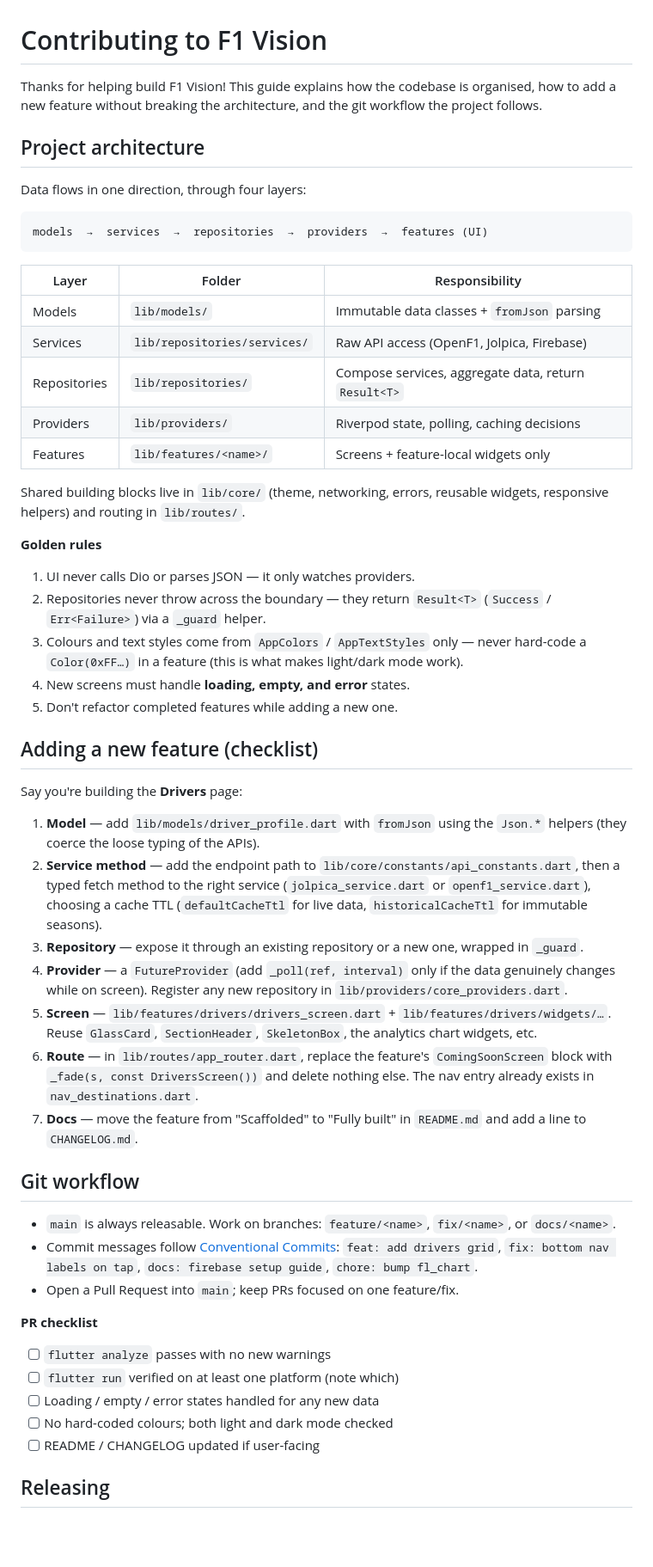
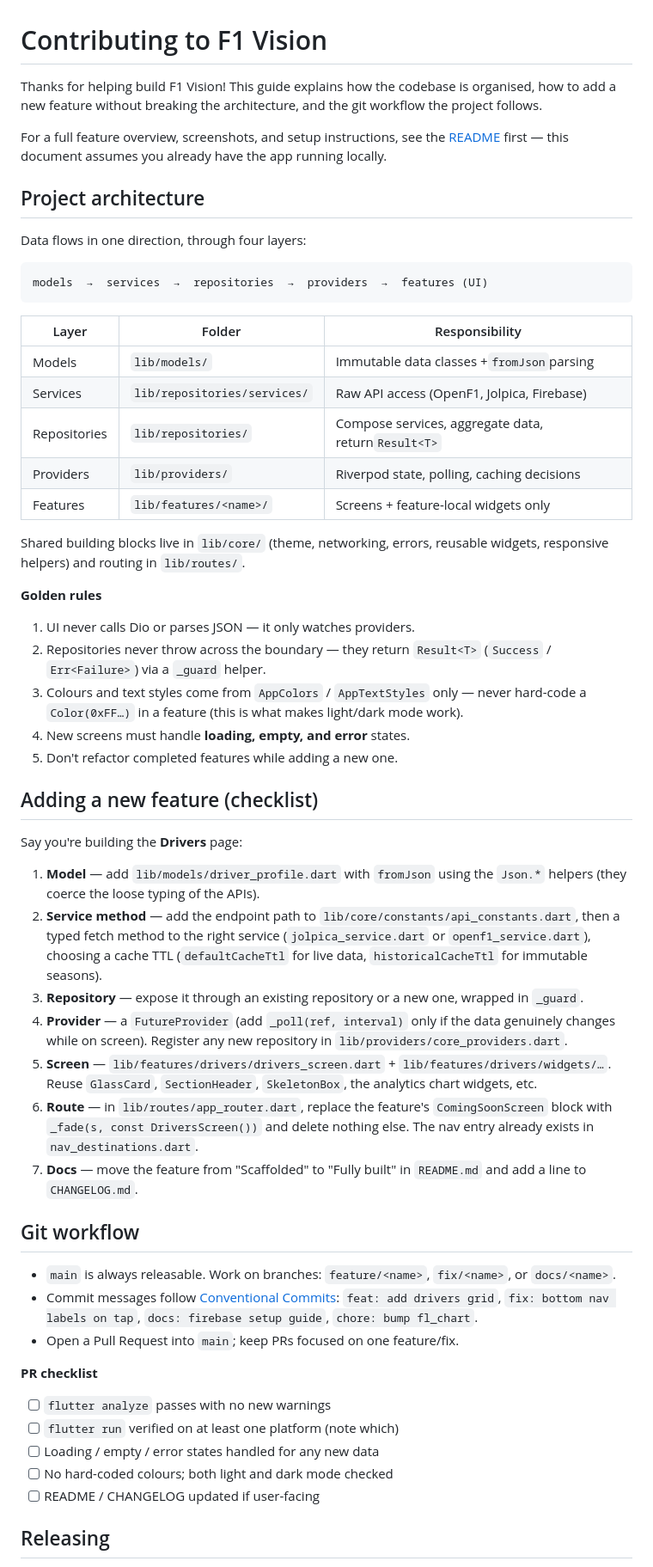
Before and after one commit to ArsalanKaleem/F1-Vision, a Markdown page: CONTRIBUTING.md, the part around one of its changes. Shown at 86% size. Rendered like a GitHub page; blank space fills up the shorter version.

Commit message:
contribution helper

````diff
--- a/CONTRIBUTING.md
+++ b/CONTRIBUTING.md
@@ -1,8 +1,8 @@
 # Contributing to F1 Vision
 
-Thanks for helping build F1 Vision! This guide explains how the codebase is
-organised, how to add a new feature without breaking the architecture, and the
-git workflow the project follows.
+Thanks for helping build F1 Vision! This guide explains how the codebase is organised, how to add a new feature without breaking the architecture, and the git workflow the project follows.
+
+For a full feature overview, screenshots, and setup instructions, see the [README](https://claude.ai/chat/README.md) first — this document assumes you already have the app running locally.
 
 ## Project architecture
 
@@ -12,25 +12,22 @@ Data flows in one direction, through four layers:
 models  →  services  →  repositories  →  providers  →  features (UI)
 ```
 
-| Layer | Folder | Responsibility |
-|---|---|---|
-| Models | `lib/models/` | Immutable data classes + `fromJson` parsing |
-| Services | `lib/repositories/services/` | Raw API access (OpenF1, Jolpica, Firebase) |
-| Repositories | `lib/repositories/` | Compose services, aggregate data, return `Result<T>` |
-| Providers | `lib/providers/` | Riverpod state, polling, caching decisions |
-| Features | `lib/features/<name>/` | Screens + feature-local widgets only |
 
-Shared building blocks live in `lib/core/` (theme, networking, errors,
-reusable widgets, responsive helpers) and routing in `lib/routes/`.
+| Layer        | Folder                       | Responsibility                                      |
+| ------------ | ---------------------------- | --------------------------------------------------- |
+| Models       | `lib/models/`                | Immutable data classes +`fromJson`parsing           |
+| Services     | `lib/repositories/services/` | Raw API access (OpenF1, Jolpica, Firebase)          |
+| Repositories | `lib/repositories/`          | Compose services, aggregate data, return`Result<T>` |
+| Providers    | `lib/providers/`             | Riverpod state, polling, caching decisions          |
+| Features     | `lib/features/<name>/`       | Screens + feature-local widgets only                |
+
+Shared building blocks live in `lib/core/` (theme, networking, errors, reusable widgets, responsive helpers) and routing in `lib/routes/`.
 
 **Golden rules**
 
 1. UI never calls Dio or parses JSON — it only watches providers.
-2. Repositories never throw across the boundary — they return
-   `Result<T>` (`Success` / `Err<Failure>`) via a `_guard` helper.
-3. Colours and text styles come from `AppColors` / `AppTextStyles`
-   only — never hard-code a `Color(0xFF…)` in a feature (this is what makes
-   light/dark mode work).
+2. Repositories never throw across the boundary — they return `Result<T>` (`Success` / `Err<Failure>`) via a `_guard` helper.
+3. Colours and text styles come from `AppColors` / `AppTextStyles` only — never hard-code a `Color(0xFF…)` in a feature (this is what makes light/dark mode work).
 4. New screens must handle **loading, empty, and error** states.
 5. Don't refactor completed features while adding a new one.
 
@@ -38,43 +35,27 @@ reusable widgets, responsive helpers) and routing in `lib/routes/`.
 
 Say you're building the **Drivers** page:
 
-1. **Model** — add `lib/models/driver_profile.dart` with `fromJson` using the
-   `Json.*` helpers (they coerce the loose typing of the APIs).
-2. **Service method** — add the endpoint path to
-   `lib/core/constants/api_constants.dart`, then a typed fetch method to the
-   right service (`jolpica_service.dart` or `openf1_service.dart`), choosing a
-   cache TTL (`defaultCacheTtl` for live data, `historicalCacheTtl` for
-   immutable seasons).
-3. **Repository** — expose it through an existing repository or a new one,
-   wrapped in `_guard`.
-4. **Provider** — a `FutureProvider` (add `_poll(ref, interval)` only if the
-   data genuinely changes while on screen). Register any new repository in
-   `lib/providers/core_providers.dart`.
-5. **Screen** — `lib/features/drivers/drivers_screen.dart` +
-   `lib/features/drivers/widgets/…`. Reuse `GlassCard`, `SectionHeader`,
-   `SkeletonBox`, the analytics chart widgets, etc.
-6. **Route** — in `lib/routes/app_router.dart`, replace the feature's
-   `ComingSoonScreen` block with `_fade(s, const DriversScreen())` and delete
-   nothing else. The nav entry already exists in `nav_destinations.dart`.
-7. **Docs** — move the feature from "Scaffolded" to "Fully built" in
-   `README.md` and add a line to `CHANGELOG.md`.
+1. **Model** — add `lib/models/driver_profile.dart` with `fromJson` using the `Json.*` helpers (they coerce the loose typing of the APIs).
+2. **Service method** — add the endpoint path to `lib/core/constants/api_constants.dart`, then a typed fetch method to the right service (`jolpica_service.dart` or `openf1_service.dart`), choosing a cache TTL (`defaultCacheTtl` for live data, `historicalCacheTtl` for immutable seasons).
+3. **Repository** — expose it through an existing repository or a new one, wrapped in `_guard`.
+4. **Provider** — a `FutureProvider` (add `_poll(ref, interval)` only if the data genuinely changes while on screen). Register any new repository in `lib/providers/core_providers.dart`.
+5. **Screen** — `lib/features/drivers/drivers_screen.dart` + `lib/features/drivers/widgets/…`. Reuse `GlassCard`, `SectionHeader`, `SkeletonBox`, the analytics chart widgets, etc.
+6. **Route** — in `lib/routes/app_router.dart`, replace the feature's `ComingSoonScreen` block with `_fade(s, const DriversScreen())` and delete nothing else. The nav entry already exists in `nav_destinations.dart`.
+7. **Docs** — move the feature from "Scaffolded" to "Fully built" in `README.md` and add a line to `CHANGELOG.md`.
 
 ## Git workflow
 
-- `main` is always releasable. Work on branches:
-  `feature/<name>`, `fix/<name>`, or `docs/<name>`.
-- Commit messages follow [Conventional Commits](https://www.conventionalcommits.org):
-  `feat: add drivers grid`, `fix: bottom nav labels on tap`,
-  `docs: firebase setup guide`, `chore: bump fl_chart`.
-- Open a Pull Request into `main`; keep PRs focused on one feature/fix.
+* `main` is always releasable. Work on branches: `feature/<name>`, `fix/<name>`, or `docs/<name>`.
+* Commit messages follow [Conventional Commits](https://www.conventionalcommits.org/): `feat: add drivers grid`, `fix: bottom nav labels on tap`, `docs: firebase setup guide`, `chore: bump fl_chart`.
+* Open a Pull Request into `main`; keep PRs focused on one feature/fix.
 
 **PR checklist**
 
-- [ ] `flutter analyze` passes with no new warnings
-- [ ] `flutter run` verified on at least one platform (note which)
-- [ ] Loading / empty / error states handled for any new data
-- [ ] No hard-coded colours; both light and dark mode checked
-- [ ] README / CHANGELOG updated if user-facing
+* [ ]  `flutter analyze` passes with no new warnings
+* [ ]  `flutter run` verified on at least one platform (note which)
+* [ ]  Loading / empty / error states handled for any new data
+* [ ]  No hard-coded colours; both light and dark mode checked
+* [ ]  README / CHANGELOG updated if user-facing
 
 ## Releasing
 
````
Also changed, not shown: other parts of CONTRIBUTING.md (+8 -0 lines).
